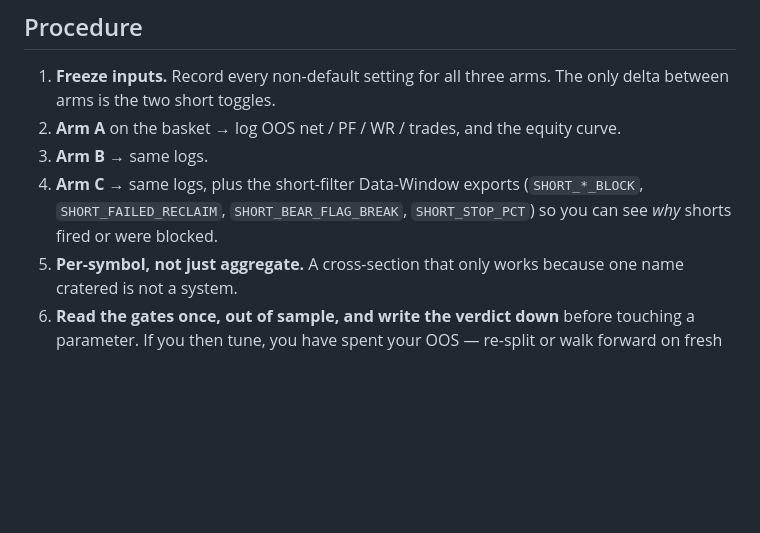
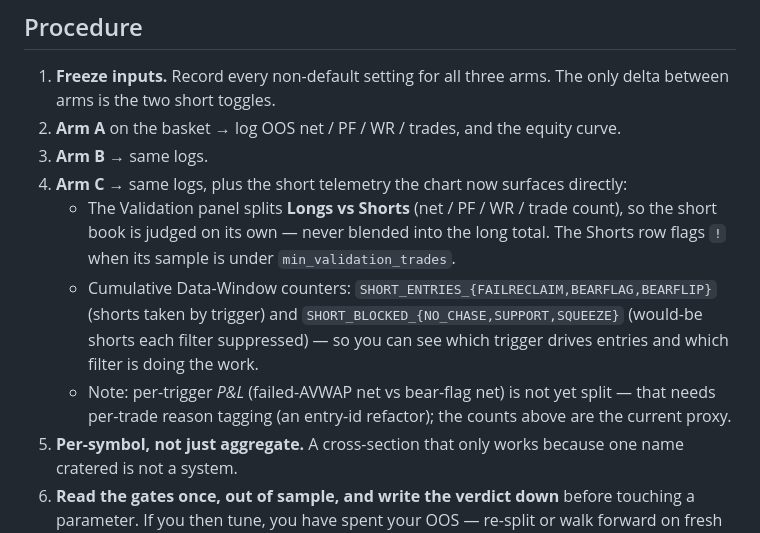
Before and after one commit to Ayyitskevin/Hermes, a Markdown page: docs/campaigns/SHORT_SIDE_V2_CAMPAIGN.md, the part around the change. GitHub-like rendering; blank space fills up the shorter version.

Commit message:
Campaign doc: note the chart's Long/Short split + short telemetry counters
The AIO v3.5-SHORT validation dashboard now segments Longs vs Shorts (so the
short book is never blended into the total) and exports cumulative short
entries-by-trigger and would-be-shorts-blocked-by-filter counters. Point the
campaign at them; flag that per-trigger P&L still needs per-trade tagging.

Co-Authored-By: Claude Opus 4.8 <noreply@anthropic.com>
Claude-Session: https://claude.ai/code/session_011Gt1qD8LwbYnCHTab1A6gn

```diff
--- a/docs/campaigns/SHORT_SIDE_V2_CAMPAIGN.md
+++ b/docs/campaigns/SHORT_SIDE_V2_CAMPAIGN.md
@@ -73,9 +73,17 @@ If any gate fails → **shorts stay OFF** and the ledger verdict stays `unvalida
    only delta between arms is the two short toggles.
 2. **Arm A** on the basket → log OOS net / PF / WR / trades, and the equity curve.
 3. **Arm B** → same logs.
-4. **Arm C** → same logs, plus the short-filter Data-Window exports
-   (`SHORT_*_BLOCK`, `SHORT_FAILED_RECLAIM`, `SHORT_BEAR_FLAG_BREAK`, `SHORT_STOP_PCT`)
-   so you can see *why* shorts fired or were blocked.
+4. **Arm C** → same logs, plus the short telemetry the chart now surfaces directly:
+   - The Validation panel splits **Longs vs Shorts** (net / PF / WR / trade count),
+     so the short book is judged on its own — never blended into the long total.
+     The Shorts row flags `!` when its sample is under `min_validation_trades`.
+   - Cumulative Data-Window counters: `SHORT_ENTRIES_{FAILRECLAIM,BEARFLAG,BEARFLIP}`
+     (shorts taken by trigger) and `SHORT_BLOCKED_{NO_CHASE,SUPPORT,SQUEEZE}`
+     (would-be shorts each filter suppressed) — so you can see which trigger drives
+     entries and which filter is doing the work.
+   - Note: per-trigger *P&L* (failed-AVWAP net vs bear-flag net) is not yet split —
+     that needs per-trade reason tagging (an entry-id refactor); the counts above are
+     the current proxy.
 5. **Per-symbol, not just aggregate.** A cross-section that only works because one
    name cratered is not a system.
 6. **Read the gates once, out of sample, and write the verdict down** before
```
